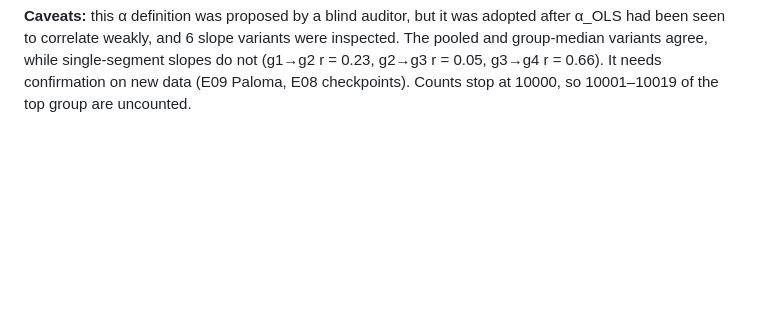
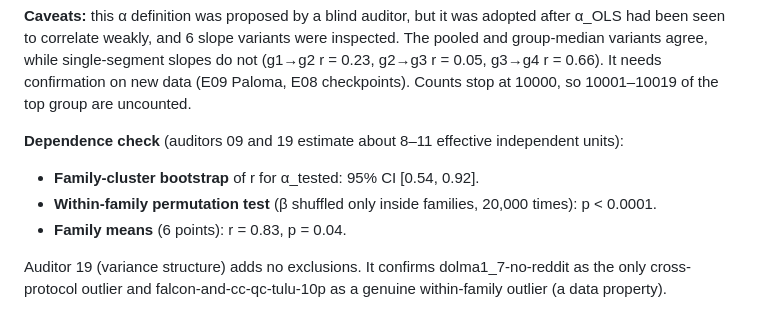
Before and after one commit to mdibrahimawad/numberline-datadecide, a Markdown page: experiments/E10_exclusion_audit/README.md, the part around the change. Rendered like a GitHub page; blank space fills up the shorter version.

Commit message:
E10: add variance-structure audit and dependence checks
Co-Authored-By: Claude Opus 5.5 <noreply@anthropic.com>
Claude-Session: https://claude.ai/code/session_01UHJCw1aHBTgUsQY7iDPH5F

```diff
--- a/experiments/E10_exclusion_audit/README.md
+++ b/experiments/E10_exclusion_audit/README.md
@@ -47,3 +47,11 @@ The variant using the 4 group medians gives the same picture (r = 0.82, ρ = 0.7
 correlate weakly, and 6 slope variants were inspected. The pooled and group-median variants agree, while single-segment
 slopes do not (g1→g2 r = 0.23, g2→g3 r = 0.05, g3→g4 r = 0.66). It needs confirmation on new data (E09 Paloma, E08
 checkpoints). Counts stop at 10000, so 10001–10019 of the top group are uncounted.
+
+**Dependence check** (auditors 09 and 19 estimate about 8–11 effective independent units):
+- **Family-cluster bootstrap** of r for α_tested: 95% CI [0.54, 0.92].
+- **Within-family permutation test** (β shuffled only inside families, 20,000 times): p < 0.0001.
+- **Family means** (6 points): r = 0.83, p = 0.04.
+
+Auditor 19 (variance structure) adds no exclusions. It confirms dolma1_7-no-reddit as the only cross-protocol outlier
+and falcon-and-cc-qc-tulu-10p as a genuine within-family outlier (a data property).
```
Also changed, not shown: 2 other files.
